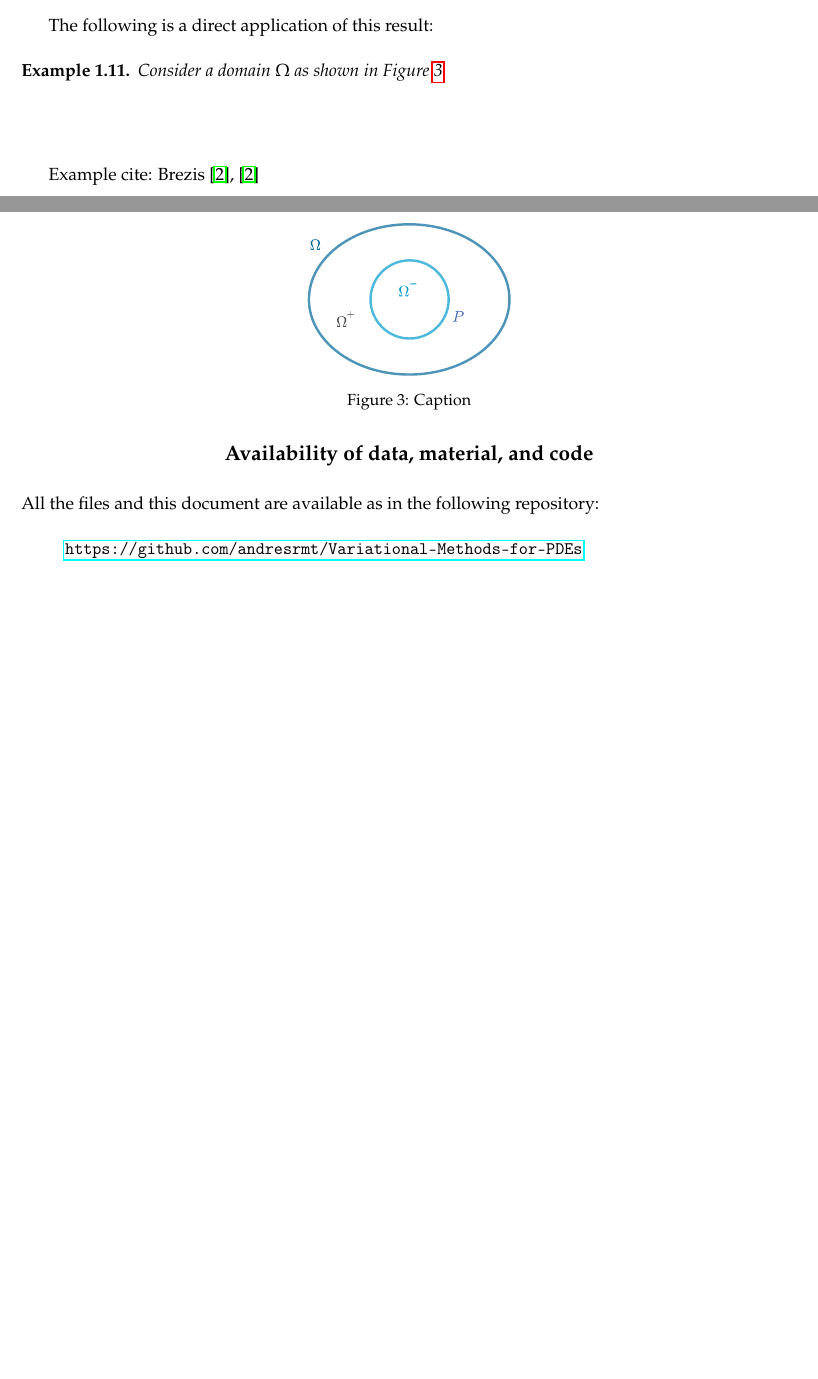
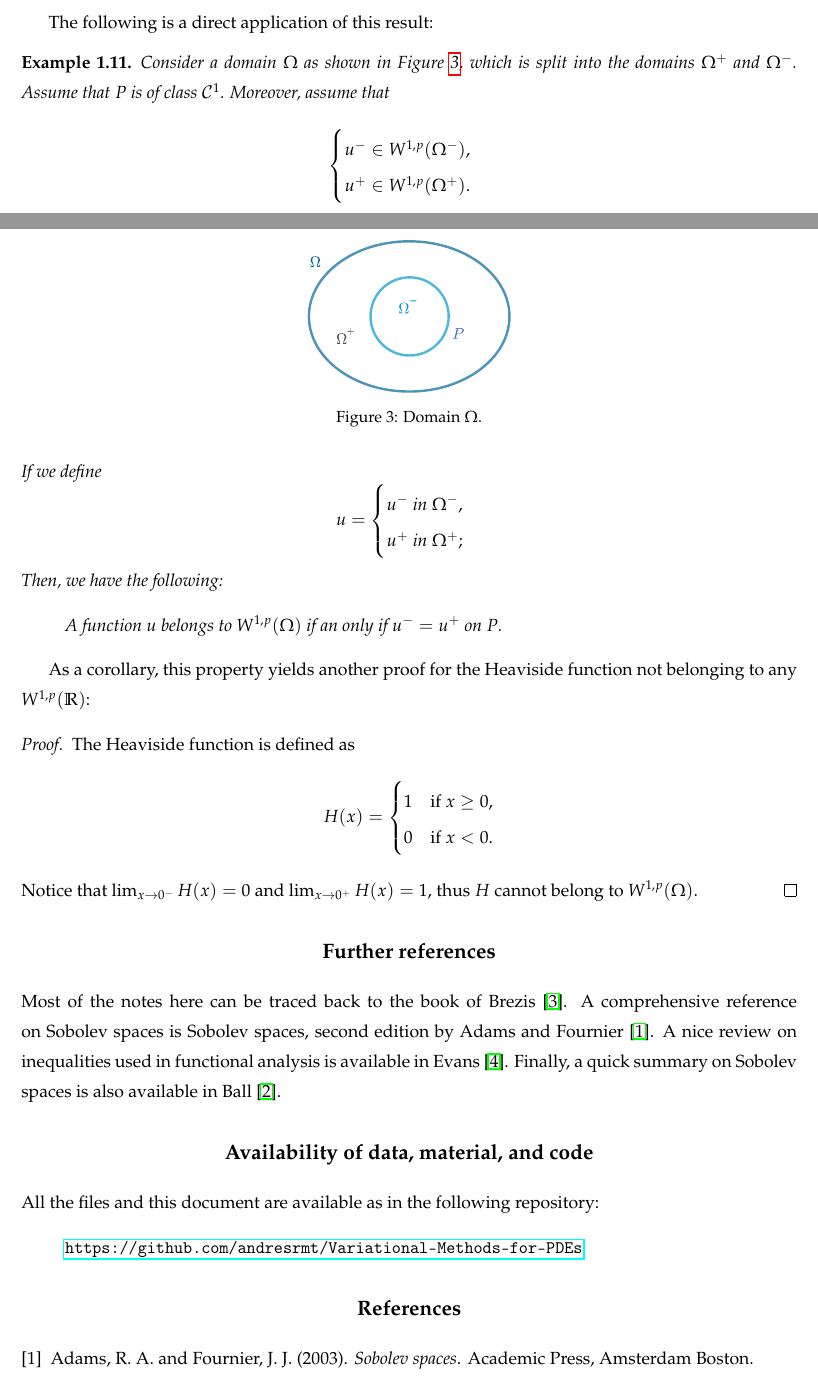
Before and after one commit to andresrmt/Variational-Methods-for-PDEs, a LaTeX document (main.tex): two parts of pages 11 and 12 of 13, joined at a grey line, cut so that both start at the same text, the shorter picture padded with empty space. Compiled offline with pdfLaTeX.

Commit message:
Updates from Overleaf

```diff
--- a/main.tex
+++ b/main.tex
@@ -664,22 +664,57 @@ As a result, we have the following property:
 The following is a direct application of this result:
 
 \begin{example}
-    Consider a domain \(\Omega\) as shown in Figure \ref{fig:3-Split}
+    Consider a domain \(\Omega\) as shown in Figure \ref{fig:3-Split}, which is split into the domains \(\Omega^+\) and \(\Omega^-\). Assume that \( P\) is of class \(\CC^1\).
     \begin{figure}
         \centering
         \includegraphics[scale=0.5]{Fig-3_Domains.pdf}
-        \caption{Caption}
+        \caption{Domain \(\Omega\).}
         \label{fig:3-Split}
     \end{figure}
+    Moreover, assume that
+    \[
+        \begin{cases}
+            u^- \in W^{1,p}(\Omega^-),
+            \\
+            u^+ \in W^{1,p}(\Omega^+).
+        \end{cases}
+    \]
+    If we define
+    \[
+        u =
+        \begin{cases}
+            u^- \text{ in } \Omega^-,
+            \\
+            u^+ \text{ in } \Omega^+;
+        \end{cases}
+    \]
+    Then, we have the following:
+    \begin{quote}
+        A function \(u\) belongs to \( W^{1,p} (\Omega)\) if an only if \(u^- = u^+\) on \(P\).
+    \end{quote}
 \end{example}
+
+As a corollary, this property yields another proof for the Heaviside function not belonging to any \(W^{1,p}(\R)\):
+\begin{proof}
+    The Heaviside function is defined as
+    \[
+        H(x) =
+        \begin{cases}
+            1 & \text{if } x \geq 0,
+            \\
+            0 & \text{if } x <0.
+        \end{cases}
+    \]
+    Notice that \( \lim_{x\to 0^-} H(x) = 0\) and \( \lim_{x\to 0^+} H(x) = 1\), thus \(H\) cannot belong to \(W^{1,p}(\Omega)\).
+\end{proof}
 
 
 
+%%%%%%%%%%%%%%%%%%%%%%%%%%%%%%%%%%%%%%%%%
+%%%%%%%%%%%%%%%%%%%%%%%%%%%%%%%%%%%%%%%%%
+\section*{Further references}
 
-\vspace{2\baselineskip}
-
-Example cite:
-\citet{Brezis2010}, \citep{Brezis2010}
+Most of the notes here can be traced back to the book of \citet{Brezis2010}. A comprehensive reference on Sobolev spaces is Sobolev spaces, second edition by \citet{Adams2003}. A nice review on inequalities used in functional analysis is available in \citet{Evans}. Finally, a quick summary on Sobolev spaces is also available in \citet{Ball2019}.
 
 
 
```
Also changed, not shown: Cites.bib (+9 -0 lines), main.tex (6 more changed lines).
